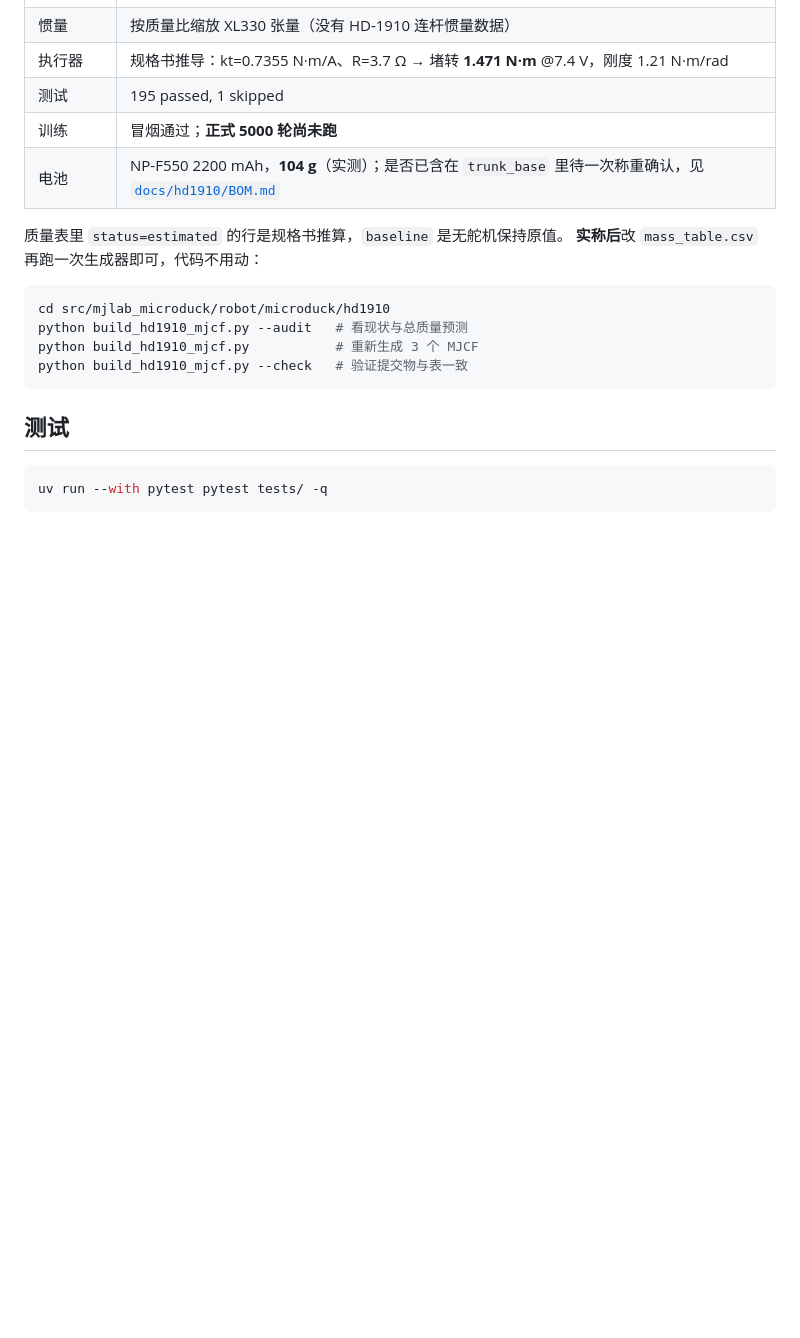
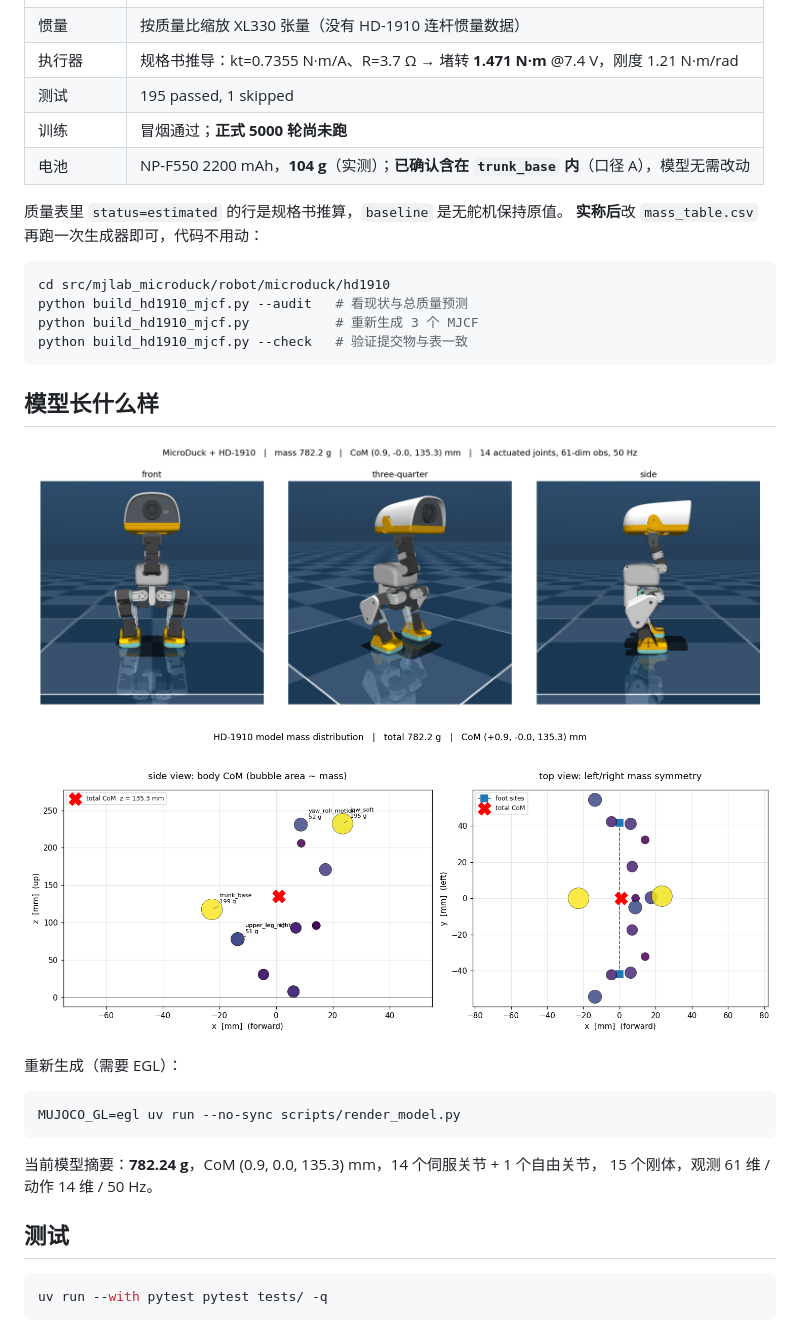
Before and after one commit to howe12/MicroDuck_1910_RL, a Markdown page: README.md, the part around the change. Rendered like a GitHub page; pictures changed too: docs/hd1910/images/mass_map_hd1910.png (added), docs/hd1910/images/model_views_hd1910.png (added); blank space fills up the shorter version.

````diff
--- a/README.md
+++ b/README.md
@@ -97,7 +97,7 @@ docs/hd1910/   质量表说明、参数溯源、BOM 与电池口径、验证记
 | 执行器 | 规格书推导：kt=0.7355 N·m/A、R=3.7 Ω → 堵转 **1.471 N·m** @7.4 V，刚度 1.21 N·m/rad |
 | 测试 | 195 passed, 1 skipped |
 | 训练 | 冒烟通过；**正式 5000 轮尚未跑** |
-| 电池 | NP-F550 2200 mAh，**104 g**（实测）；是否已含在 `trunk_base` 里待一次称重确认，见 [`docs/hd1910/BOM.md`](docs/hd1910/BOM.md) |
+| 电池 | NP-F550 2200 mAh，**104 g**（实测）；**已确认含在 `trunk_base` 内**（口径 A），模型无需改动 |
 
 质量表里 `status=estimated` 的行是规格书推算，`baseline` 是无舵机保持原值。
 **实称后**改 `mass_table.csv` 再跑一次生成器即可，代码不用动：
@@ -108,6 +108,21 @@ python build_hd1910_mjcf.py --audit   # 看现状与总质量预测
 python build_hd1910_mjcf.py           # 重新生成 3 个 MJCF
 python build_hd1910_mjcf.py --check   # 验证提交物与表一致
 ```
+
+## 模型长什么样
+
+![三视图](docs/hd1910/images/model_views_hd1910.png)
+
+![质量分布](docs/hd1910/images/mass_map_hd1910.png)
+
+重新生成（需要 EGL）：
+
+```bash
+MUJOCO_GL=egl uv run --no-sync scripts/render_model.py
+```
+
+当前模型摘要：**782.24 g**，CoM (0.9, 0.0, 135.3) mm，14 个伺服关节 + 1 个自由关节，
+15 个刚体，观测 61 维 / 动作 14 维 / 50 Hz。
 
 ## 测试
 
````
Also changed, not shown: docs/hd1910/BOM.md (+7 -1 lines), 3 other files.
